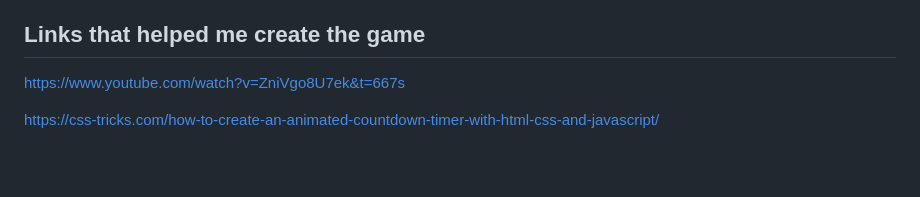
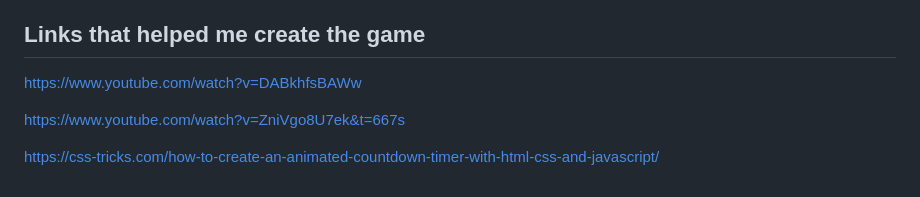
Before and after one commit to austinlew/Star-Wars-Matching-Game, a Markdown page: README.md, the part around the change. GitHub-like rendering; blank space fills up the shorter version.

```diff
--- a/README.md
+++ b/README.md
@@ -42,6 +42,9 @@ Win or loss was not showing up whenever player won or lost the game but the prob
 In the future I would like to clean up the code and make it shorter if I can and also add some more animations including a moving background/video and even add different sounds depending on the character you choose on the cards. Also, I would want to add a animation on the cards shuffling and a score of your best time when you win the game with it showing how many moves you made to end the game.
 
 ## Links that helped me create the game
+https://www.youtube.com/watch?v=DABkhfsBAWw
+
+
 https://www.youtube.com/watch?v=ZniVgo8U7ek&t=667s
 
 
```
